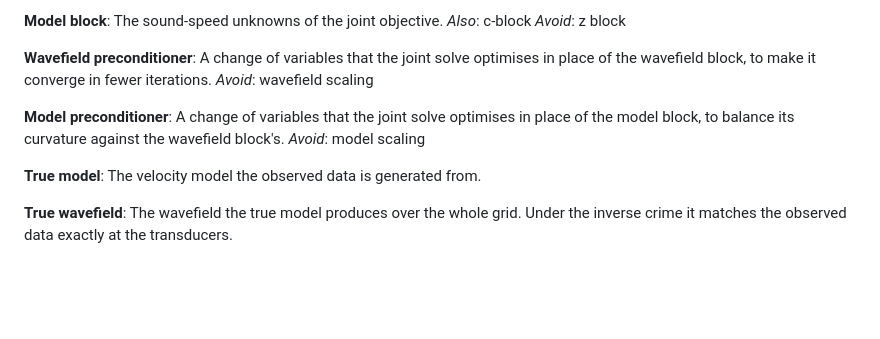
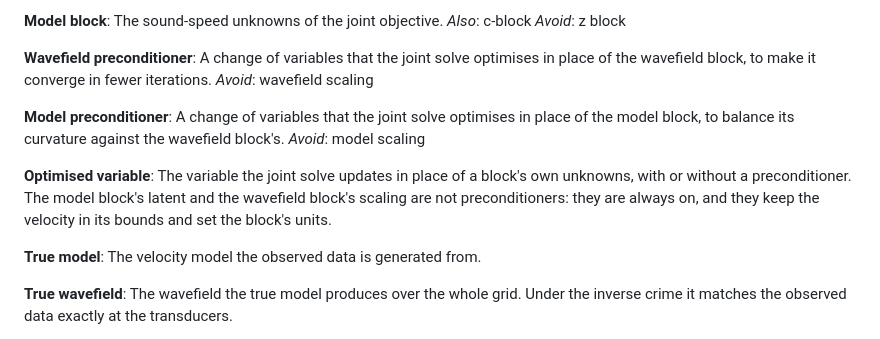
Before and after one commit to Commit2Cosmos/Transcranial-Ultrasound-ODIL, a Markdown page: GLOSSARY.md, the part around the change. Rendered like a GitHub page; blank space fills up the shorter version.

Commit message:
docs: glossary update

```diff
--- a/GLOSSARY.md
+++ b/GLOSSARY.md
@@ -147,6 +147,9 @@ _Avoid_: wavefield scaling
 A change of variables that the joint solve optimises in place of the model block, to balance its curvature against the wavefield block's.
 _Avoid_: model scaling
 
+**Optimised variable**:
+The variable the joint solve updates in place of a block's own unknowns, with or without a preconditioner. The model block's latent and the wavefield block's scaling are not preconditioners: they are always on, and they keep the velocity in its bounds and set the block's units.
+
 **True model**:
 The velocity model the observed data is generated from.
 
```
